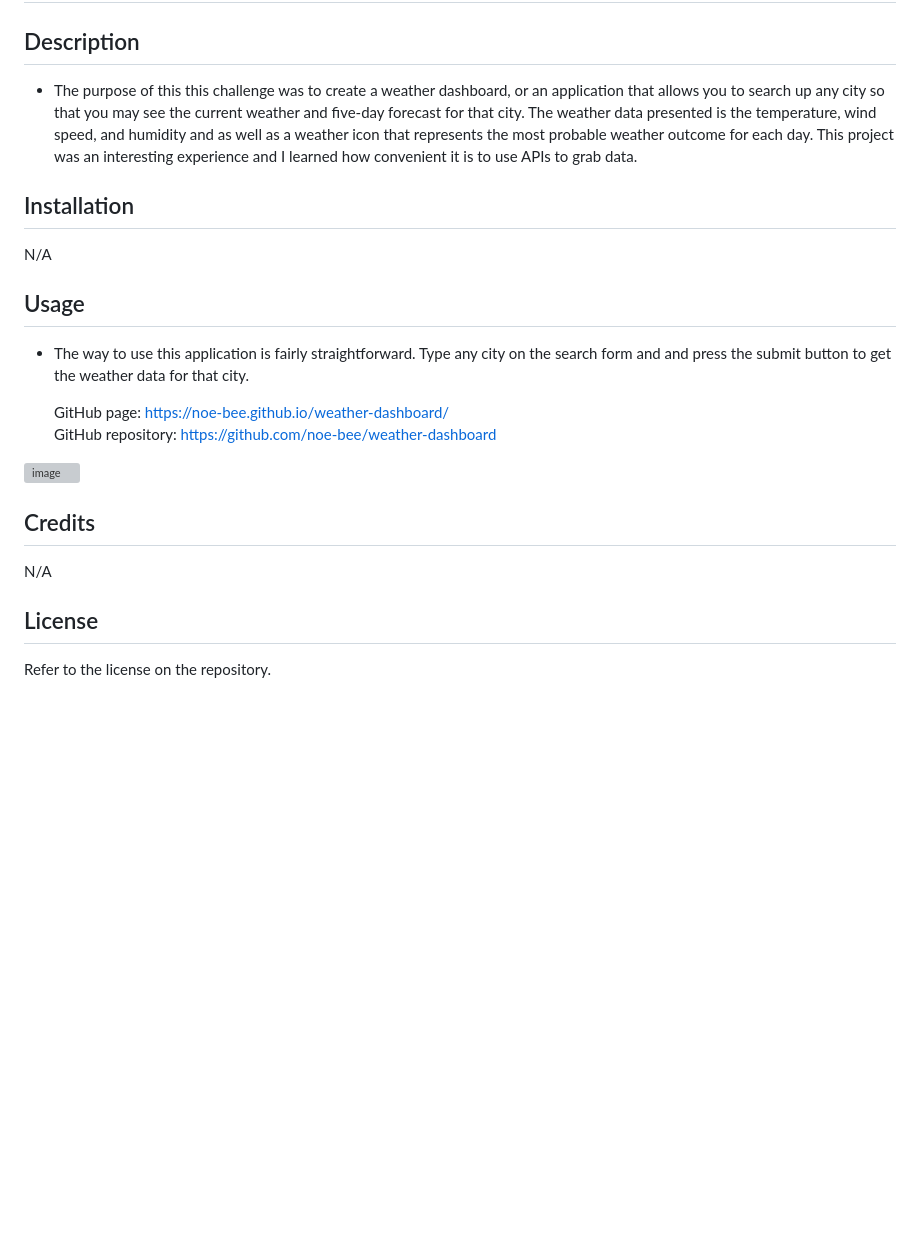
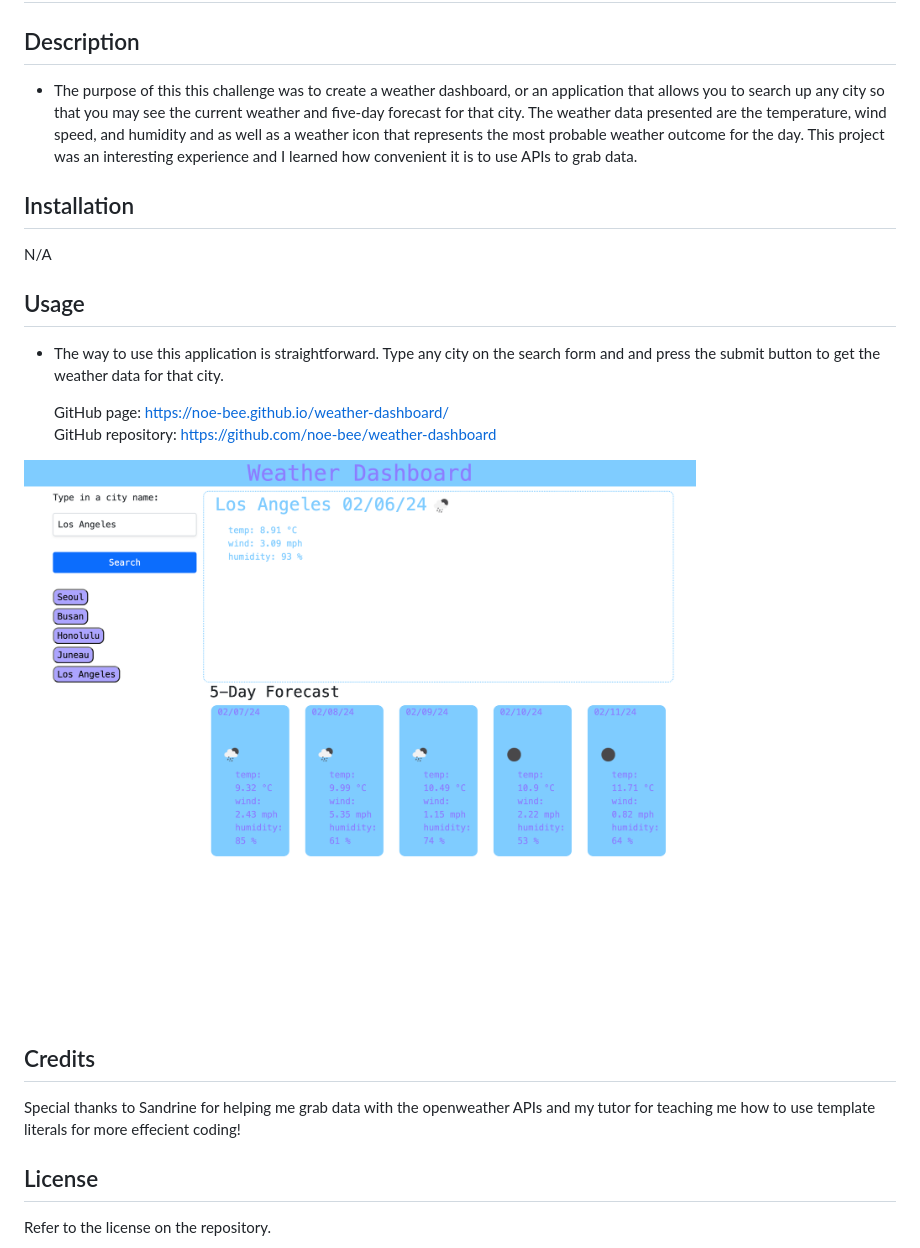
Before and after one commit to noe-bee/weather-dashboard, a Markdown page: README.md, the part around the change. Rendered like a GitHub page; pictures changed too: assets/weather-dashboard-ss.png (added); blank space fills up the shorter version; grey boxes are pictures that could not be loaded.

Commit message:
updated readme, finalized code

```diff
--- a/README.md
+++ b/README.md
@@ -2,24 +2,24 @@
 
 ## Description
 
-- The purpose of this this challenge was to create a weather dashboard, or an application that allows you to search up any city so that you may see the current weather and five-day forecast for that city. The weather data presented is the temperature, wind speed, and humidity and as well as a weather icon that represents the most probable weather outcome for each day. This project was an interesting experience and I learned how convenient it is to use APIs to grab data.
+- The purpose of this this challenge was to create a weather dashboard, or an application that allows you to search up any city so that you may see the current weather and five-day forecast for that city. The weather data presented are the temperature, wind speed, and humidity and as well as a weather icon that represents the most probable weather outcome for the day. This project was an interesting experience and I learned how convenient it is to use APIs to grab data.
 
 ## Installation
 
 N/A
 
 ## Usage
-- The way to use this application is fairly straightforward. Type any city on the search form and and press the submit button to get the weather data for that city.
+- The way to use this application is straightforward. Type any city on the search form and and press the submit button to get the weather data for that city.
 
   GitHub page: https://noe-bee.github.io/weather-dashboard/
   <br></br>
   GitHub repository: https://github.com/noe-bee/weather-dashboard
 
- ![image](./assets/)
+ ![image](./assets/weather-dashboard-ss.png)
 
 ## Credits
 
-N/A
+Special thanks to Sandrine for helping me grab data with the openweather APIs and my tutor for teaching me how to use template literals for more effecient coding!
 
 
 ## License
```
Also changed, not shown: assets/06-server-side-apis-homework-demo.png (deleted), 2 other files.
